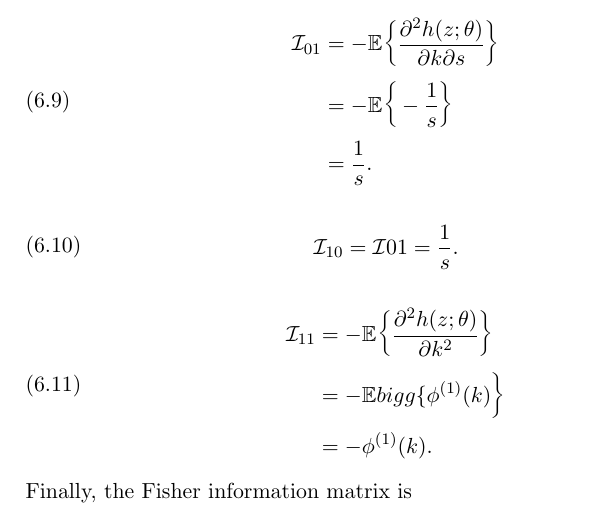
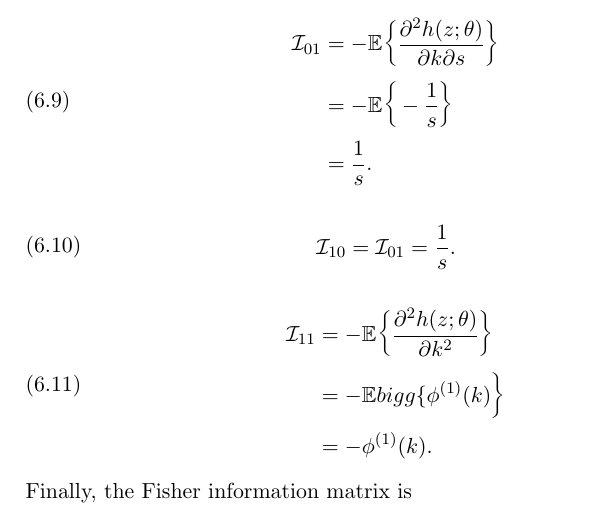
Before and after one commit to Peiffap/linma1731-project, a LaTeX document (report/report-linma1731-project.tex): part of page 6 of 7, cut so that both start at the same text. Compiled offline with pdfLaTeX.

Commit message:
petit fix

```diff
--- a/report/report-linma1731-project.tex
+++ b/report/report-linma1731-project.tex
@@ -330,7 +330,7 @@ Then, we take the expectation of these computed values.
 \end{equation}
 \begin{equation}
 	\begin{aligned}
-	\fisher_{10} & = \fisher{01} = \frac{1}{s}.
+	\fisher_{10} & = \fisher_{01} = \frac{1}{s}.
 	\end{aligned}
 \end{equation}
 \begin{equation}
```
Also changed, not shown: report/report-linma1731-project.pdf.
